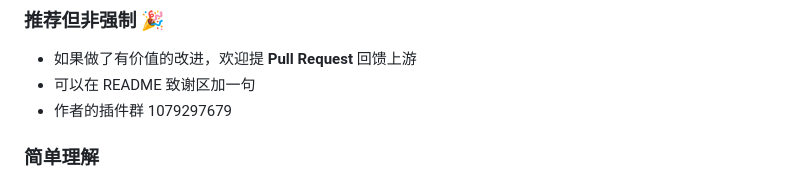
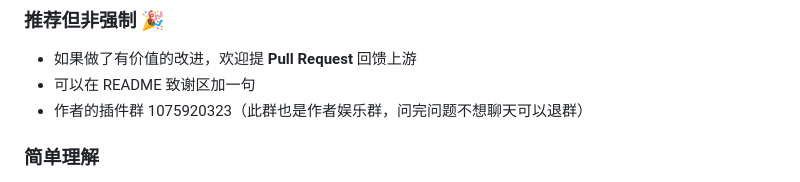
Before and after one commit to mjy1113451/astrbot_plugin_b-, a Markdown page: README.md, the part around the change. GitHub-like rendering.

Commit message:
更新 README.md

```diff
--- a/README.md
+++ b/README.md
@@ -82,7 +82,7 @@
 
 - 如果做了有价值的改进，欢迎提 **Pull Request** 回馈上游
 - 可以在 README 致谢区加一句
-- 作者的插件群 1079297679
+- 作者的插件群 1075920323（此群也是作者娱乐群，问完问题不想聊天可以退群）
 
 ### 简单理解
 
```
